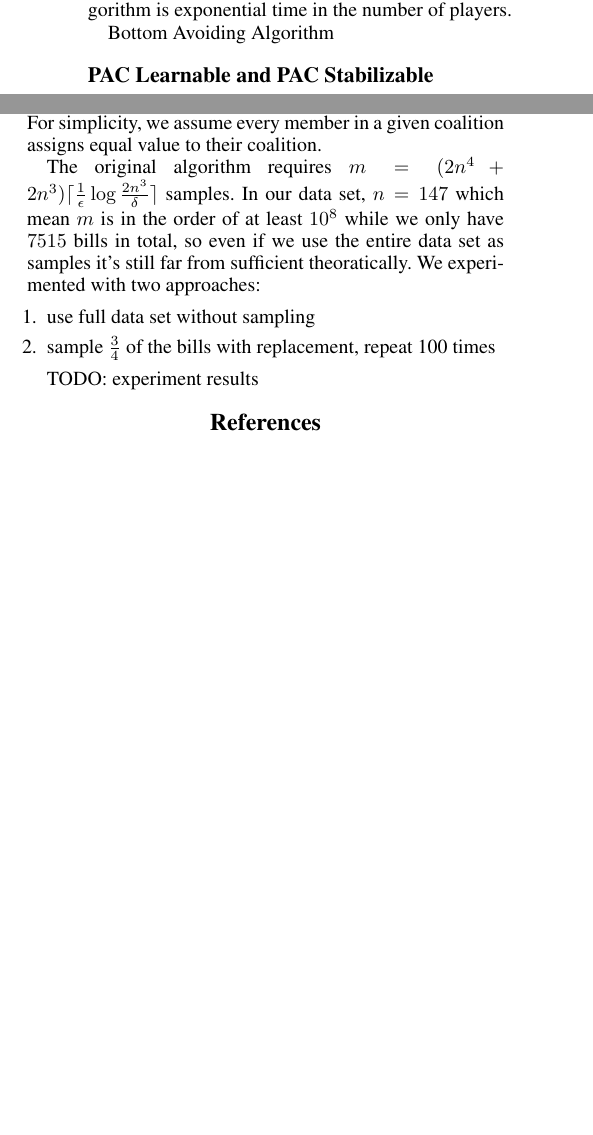
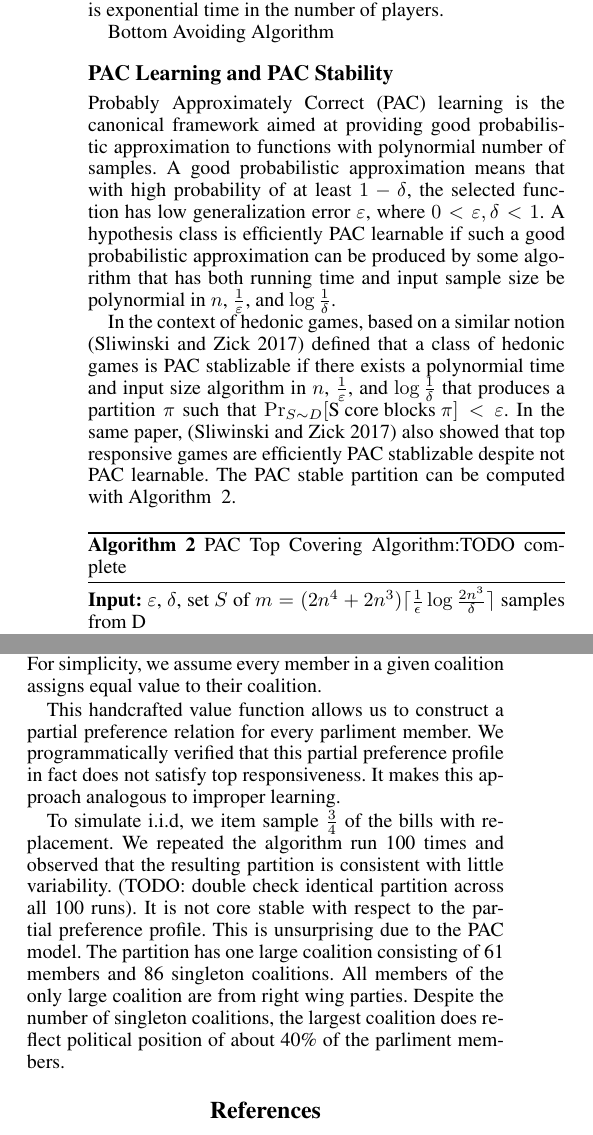
Before and after one commit to weilu/coop-learning, a LaTeX paper (AAAITemplate/report.tex): two parts of the columns of page 3 of 3 before the commit and two parts of the columns of page 3 of 4 after it, joined at a grey line, cut so that both start at the same text, the shorter picture padded with empty space. Compiled offline with pdfLaTeX.

Commit message:
Add experiment results of the handcrafted value function

```diff
--- a/AAAITemplate/report.tex
+++ b/AAAITemplate/report.tex
@@ -227,9 +228,22 @@ squarednode/.style={rectangle, draw=white!60, fill=white!5, very thick, minimum
 
 Where $CC(i, S)$ denotes the connected component with $i$ as the root node, in the graph induced by $S$ as vertices and directed edges $E$, $(i, j) \in E$ if $j \in ch(i, S)$ for all $j \in S$.
 
-Note that the input of the top covering algorithm is the entire preference profile of all players, which is in the order of $O(2^{|N|})$. Finding the choice set for every player after each round of player removal at line 4 requires scanning through every remaining player's preference profile, which makes the most expensive part of this algorithm, so this algorithm is exponential time in the number of players.
+Note that the input of the top covering algorithm is the entire preference profile of all players, which is in the order of $O(2^{|N|})$. Finding the choice set for every player after each round of player removal at line 4 requires scanning through every remaining player's preference relation, which makes the most expensive part of this algorithm, so this algorithm is exponential time in the number of players.
 
 Bottom Avoiding Algorithm
 
-\subsection{PAC Learnable and PAC Stabilizable}
-TODO
+\subsection{PAC Learning and PAC Stability}
+Probably Approximately Correct (PAC) learning is the canonical framework aimed at providing good probabilistic approximation to functions with polynormial number of samples. A good probabilistic approximation means that with high probability of at least $1 - \delta$, the selected function has low generalization error $\varepsilon$, where $0 < \varepsilon, \delta < 1$. A hypothesis class is efficiently PAC learnable if such a good probabilistic approximation can be produced by some algorithm that has both running time and input sample size be polynormial in $n$, $\frac{1}{\varepsilon}$, and $\log{\frac{1}{\delta}}$.
+
+In the context of hedonic games, based on a similar notion \cite{ijcai2017-380} defined that a class of hedonic games is PAC stablizable if there exists a polynormial time and input size algorithm in $n$, $\frac{1}{\varepsilon}$, and $\log{\frac{1}{\delta}}$ that produces a partition $\pi$ such that $\Pr_{S\sim D}[\text{S core blocks } \pi] < \varepsilon$. In the same paper, \cite{ijcai2017-380} also showed that top responsive games are efficiently PAC stablizable despite not PAC learnable. The PAC stable partition can be computed with Algorithm ~\ref{alg:pac_top_covering}.
+
+\begin{algorithm}[htb]
+  \caption{PAC Top Covering Algorithm:TODO complete}
+  \label{alg:pac_top_covering}
+  \textbf{Input:} $\varepsilon$, $\delta$, set $S$ of $m = (2n^4 + 2n^3)\ceil{\frac{1}{\epsilon}\log{\frac{2n^3}{\delta}}}$ samples from D
+
+  \begin{algorithmic}[1]
+\STATE $R^1 \leftarrow N$; $\pi \leftarrow \emptyset$.
+
+\FOR{$k=1$ to $|N|$}
+\STATE Select $i\in R^k$ such that $|CC(i,R^k)| \leq |CC(j,R^k)|$ for each $j\in R^k$.
@@ -255,14 +278,9 @@ $S$ can take on one of the two values $\{S_f, S_a\}$, where $S_f$ is the set of
 
 The conditional value function captures that a winning coalition, being successfully passing a bill or successfully blocking a bill, is always worth more than a losing coalition. $\frac{1}{|S|}$ reflects that a win is considered more valuable when it's achieved with fewer members, which is also conceptually consistent with top responsive game's preference for smaller coalitions. The partition term $\frac{|S_p|}{|N|}$ gives a win more value when more parliament members voted for or against the bill. For simplicity, we assume every member in a given coalition assigns equal value to their coalition.
 
-The original algorithm requires $m = (2n^4 + 2n^3)\ceil{\frac{1}{\epsilon}\log{\frac{2n^3}{\delta}}}$ samples. In our data set, $n = 147$ which mean $m$ is in the order of at least $10^8$ while we only have $7515$ bills in total, so even if we use the entire data set as samples it's still far from sufficient theoratically. We experimented with two approaches:
+This handcrafted value function allows us to construct a partial preference relation for every parliment member. We programmatically verified that this partial preference profile in fact does not satisfy top responsiveness. It makes this approach analogous to improper learning.
 
-\begin{enumerate}
-  \item use full data set without sampling
-  \item sample $\frac{3}{4}$ of the bills with replacement, repeat 100 times
-\end{enumerate}
-
-TODO: experiment results
+To simulate i.i.d, we item sample $\frac{3}{4}$ of the bills with replacement. We repeated the algorithm run 100 times and observed that the resulting partition is consistent with little variability. (TODO: double check identical partition across all 100 runs). It is not core stable with respect to the partial preference profile. This is unsurprising due to the PAC model. The partition has one large coalition consisting of 61 members and 86 singleton coalitions. All members of the only large coalition are from right wing parties. Despite the number of singleton coalitions, the largest coalition does reflect political position of about 40\% of the parliment members.
 
 \bibliography{references}
 \bibliographystyle{aaai}
```
Also changed, not shown: AAAITemplate/references.bib (+18 -0 lines), AAAITemplate/report.tex (18 more changed lines).
